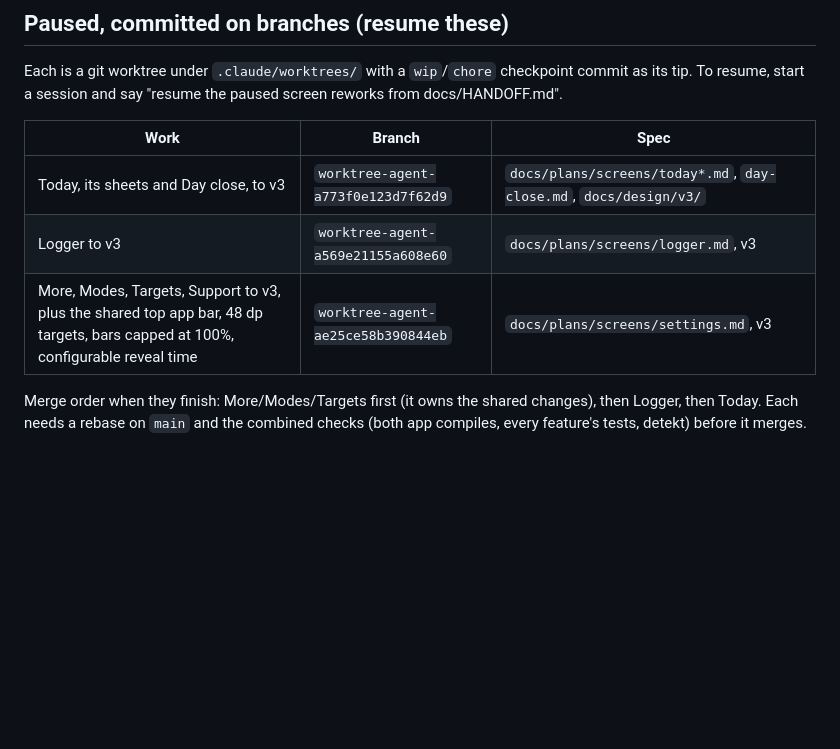
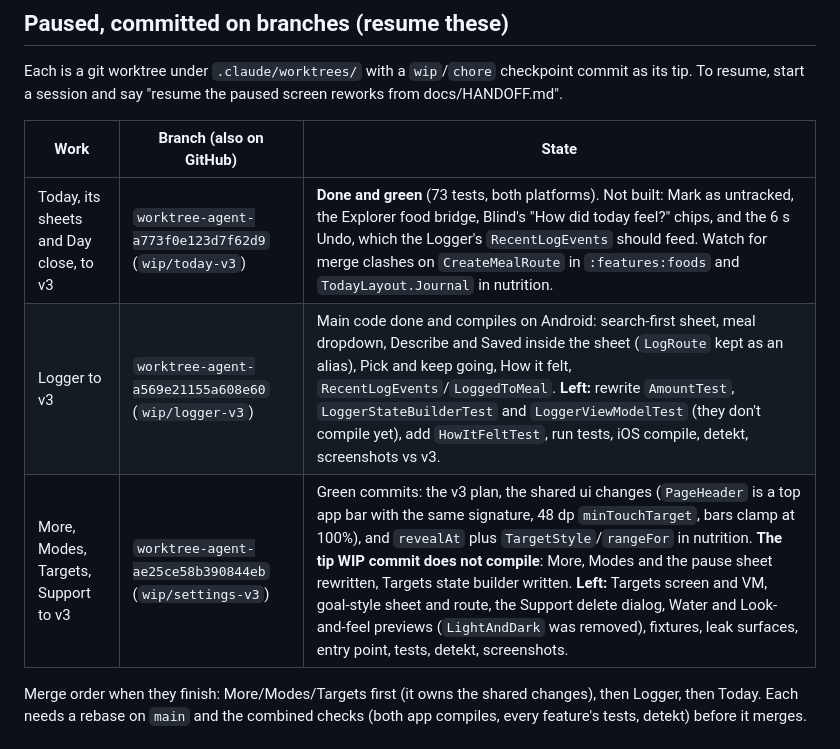
Before and after one commit to Elijah-Dangerfield/Opson, a Markdown page: docs/HANDOFF.md, the part around the change. Drawn GitHub-style; blank space fills up the shorter version.

Commit message:
docs: handoff with each paused branch's exact state
Co-Authored-By: Claude Opus 5.5 <noreply@anthropic.com>

```diff
--- a/docs/HANDOFF.md
+++ b/docs/HANDOFF.md
@@ -29,11 +29,11 @@ Each is a git worktree under `.claude/worktrees/` with a `wip`/`chore`
 checkpoint commit as its tip. To resume, start a session and say "resume the
 paused screen reworks from docs/HANDOFF.md".
 
-| Work | Branch | Spec |
+| Work | Branch (also on GitHub) | State |
 |---|---|---|
-| Today, its sheets and Day close, to v3 | `worktree-agent-a773f0e123d7f62d9` | `docs/plans/screens/today*.md`, `day-close.md`, `docs/design/v3/` |
-| Logger to v3 | `worktree-agent-a569e21155a608e60` | `docs/plans/screens/logger.md`, v3 |
-| More, Modes, Targets, Support to v3, plus the shared top app bar, 48 dp targets, bars capped at 100%, configurable reveal time | `worktree-agent-ae25ce58b390844eb` | `docs/plans/screens/settings.md`, v3 |
+| Today, its sheets and Day close, to v3 | `worktree-agent-a773f0e123d7f62d9` (`wip/today-v3`) | **Done and green** (73 tests, both platforms). Not built: Mark as untracked, the Explorer food bridge, Blind's "How did today feel?" chips, and the 6 s Undo, which the Logger's `RecentLogEvents` should feed. Watch for merge clashes on `CreateMealRoute` in `:features:foods` and `TodayLayout.Journal` in nutrition. |
+| Logger to v3 | `worktree-agent-a569e21155a608e60` (`wip/logger-v3`) | Main code done and compiles on Android: search-first sheet, meal dropdown, Describe and Saved inside the sheet (`LogRoute` kept as an alias), Pick and keep going, How it felt, `RecentLogEvents`/`LoggedToMeal`. **Left:** rewrite `AmountTest`, `LoggerStateBuilderTest` and `LoggerViewModelTest` (they don't compile yet), add `HowItFeltTest`, run tests, iOS compile, detekt, screenshots vs v3. |
+| More, Modes, Targets, Support to v3 | `worktree-agent-ae25ce58b390844eb` (`wip/settings-v3`) | Green commits: the v3 plan, the shared ui changes (`PageHeader` is a top app bar with the same signature, 48 dp `minTouchTarget`, bars clamp at 100%), and `revealAt` plus `TargetStyle`/`rangeFor` in nutrition. **The tip WIP commit does not compile**: More, Modes and the pause sheet rewritten, Targets state builder written. **Left:** Targets screen and VM, goal-style sheet and route, the Support delete dialog, Water and Look-and-feel previews (`LightAndDark` was removed), fixtures, leak surfaces, entry point, tests, detekt, screenshots. |
 
 Merge order when they finish: More/Modes/Targets first (it owns the shared
 changes), then Logger, then Today. Each needs a rebase on `main` and the
```
